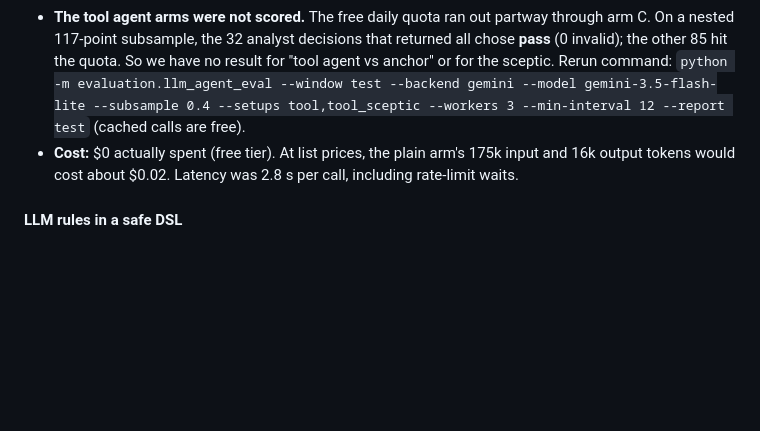
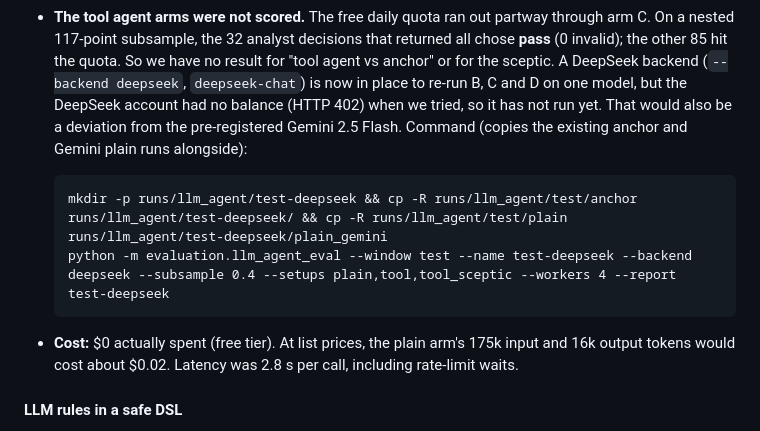
Before and after one commit to Michaelyzr/nba-agent, a Markdown page: README.md, the part around the change. Drawn GitHub-style; blank space fills up the shorter version.

Commit message:
LLM agent: DeepSeek re-run pending (key works, account balance 402); exact run command
Co-authored-by: Cursor <cursoragent@cursor.com>

```diff
--- a/README.md
+++ b/README.md
@@ -1215,9 +1215,13 @@ points (seed 7606: 304 of 771). The anchor and never-trade arms are on the same
   trading (−$19 [−36, −1]).
 - **The tool agent arms were not scored.** The free daily quota ran out partway through arm C. On a nested
   117-point subsample, the 32 analyst decisions that returned all chose **pass** (0 invalid); the other 85 hit the
-  quota. So we have no result for "tool agent vs anchor" or for the sceptic. Rerun command:
-  `python -m evaluation.llm_agent_eval --window test --backend gemini --model gemini-3.5-flash-lite --subsample 0.4 --setups tool,tool_sceptic --workers 3 --min-interval 12 --report test`
-  (cached calls are free).
+  quota. So we have no result for "tool agent vs anchor" or for the sceptic. A DeepSeek backend
+  (`--backend deepseek`, `deepseek-chat`) is now in place to re-run B, C and D on one model, but the DeepSeek
+  account had no balance (HTTP 402) when we tried, so it has not run yet. That would also be a deviation from the
+  pre-registered Gemini 2.5 Flash. Command (copies the existing anchor and Gemini plain runs alongside):
+
+      mkdir -p runs/llm_agent/test-deepseek && cp -R runs/llm_agent/test/anchor runs/llm_agent/test-deepseek/ && cp -R runs/llm_agent/test/plain runs/llm_agent/test-deepseek/plain_gemini
+      python -m evaluation.llm_agent_eval --window test --name test-deepseek --backend deepseek --subsample 0.4 --setups plain,tool,tool_sceptic --workers 4 --report test-deepseek
 - **Cost:** $0 actually spent (free tier). At list prices, the plain arm's 175k input and 16k output tokens
   would cost about $0.02. Latency was 2.8 s per call, including rate-limit waits.
 
```
Also changed, not shown: evaluation/results/llm_agent.md (+10 -0 lines).
